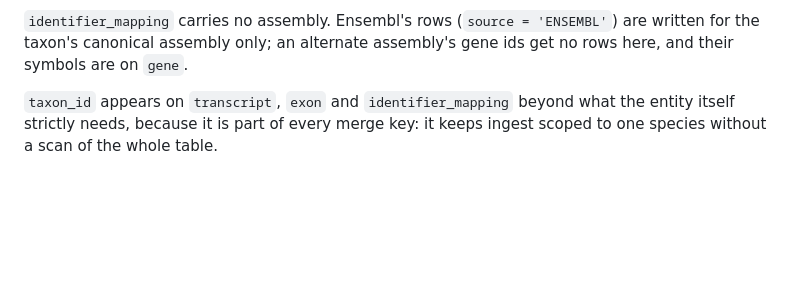
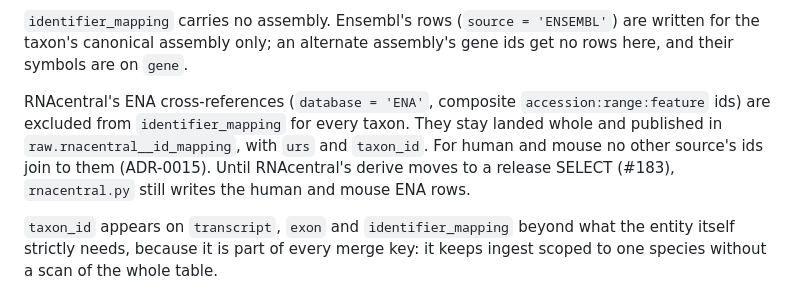
Before and after one commit to seandavi/bioc-on-ice, a Markdown page: SPEC.md, the part around the change. Rendered like a GitHub page; blank space fills up the shorter version.

```diff
--- a/SPEC.md
+++ b/SPEC.md
@@ -439,6 +439,13 @@ retirement has to be modelled rather than left implicit.
 `identifier_mapping` carries no assembly. Ensembl's rows (`source = 'ENSEMBL'`)
 are written for the taxon's canonical assembly only; an alternate assembly's
 gene ids get no rows here, and their symbols are on `gene`.
+
+RNAcentral's ENA cross-references (`database = 'ENA'`, composite
+`accession:range:feature` ids) are excluded from `identifier_mapping` for every
+taxon. They stay landed whole and published in `raw.rnacentral__id_mapping`,
+with `urs` and `taxon_id`. For human and mouse no other source's ids join to
+them (ADR-0015). Until RNAcentral's derive moves to a release SELECT (#183),
+`rnacentral.py` still writes the human and mouse ENA rows.
 
 `taxon_id` appears on `transcript`, `exon` and `identifier_mapping` beyond what
 the entity itself strictly needs, because it is part of every merge key: it
```
Also changed, not shown: docs/adr/0015-sources-write-to-cdsci-lake-products-derive-at-release.md (+29 -16 lines).
